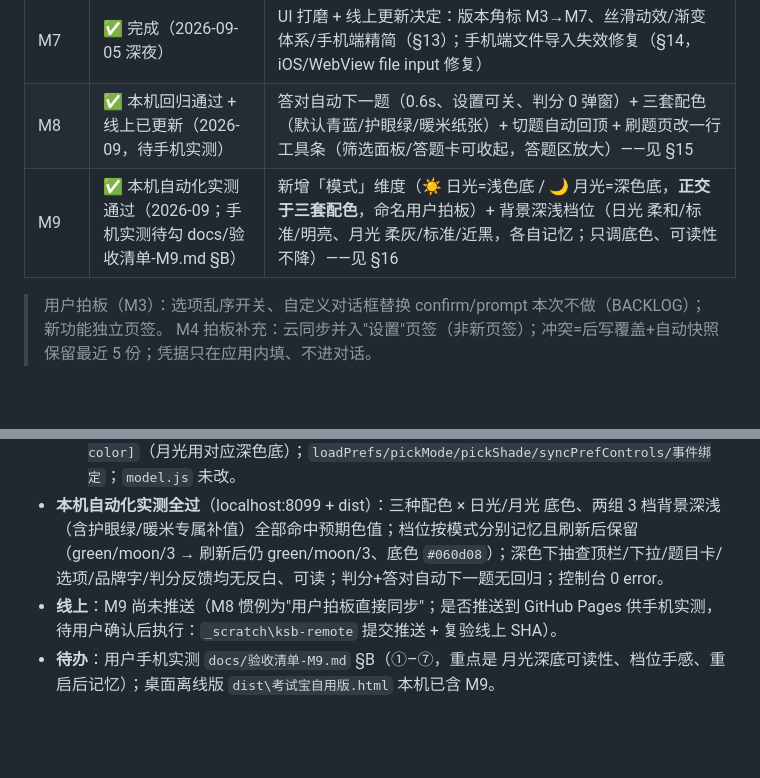
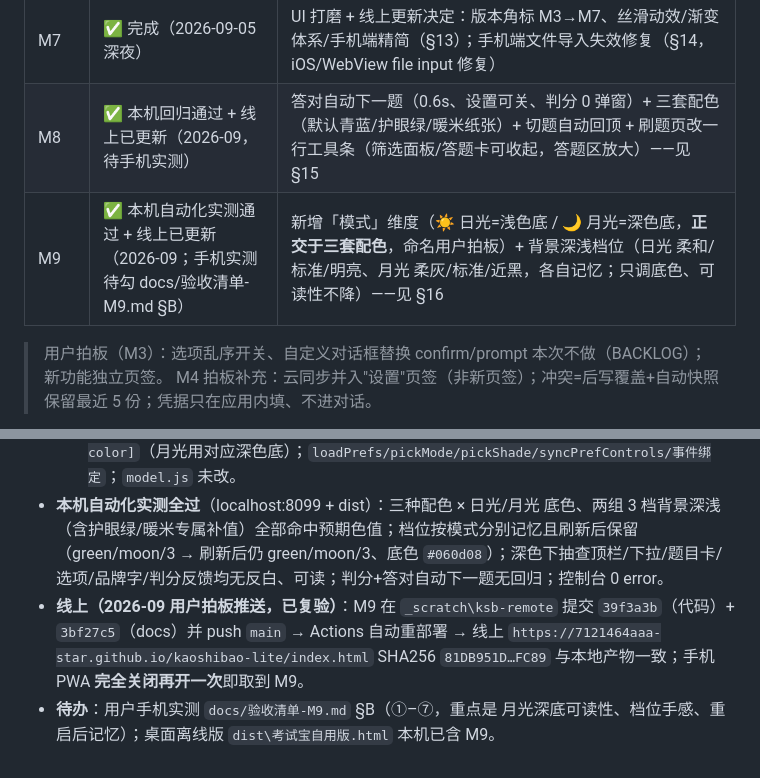
Before and after one commit to 7121464aaa-star/kaoshibao-lite, a Markdown page: docs/项目进度与交接.md, 2 parts joined by grey strips. GitHub-like rendering; blank space fills up the shorter version.

```diff
--- a/docs/项目进度与交接.md
+++ b/docs/项目进度与交接.md
@@ -22,7 +22,7 @@
 | M6 | ✅ 核心已交付（本机实测全过）；手机实操待用户自查 | 手机端使用验证/操作指引（PWA 安装 + 微信传文件 + 整库恢复/单库导入 + 可选云同步 + FAQ，docs/手机端使用指引-M6.md）；发现线上 Pages 部署滞后于 M5（仅影响 JSON 导入自动填名），用户拍板**不推送线上、离线使用**（docs/验收清单-M6.md；当晚被 M7 §13 取代） |
 | M7 | ✅ 完成（2026-09-05 深夜） | UI 打磨 + 线上更新决定：版本角标 M3→M7、丝滑动效/渐变体系/手机端精简（§13）；手机端文件导入失效修复（§14，iOS/WebView file input 修复） |
 | M8 | ✅ 本机回归通过 + 线上已更新（2026-09，待手机实测） | 答对自动下一题（0.6s、设置可关、判分 0 弹窗）+ 三套配色（默认青蓝/护眼绿/暖米纸张）+ 切题自动回顶 + 刷题页改一行工具条（筛选面板/答题卡可收起，答题区放大）——见 §15 |
-| M9 | ✅ 本机自动化实测通过（2026-09；手机实测待勾 docs/验收清单-M9.md §B） | 新增「模式」维度（☀️ 日光=浅色底 / 🌙 月光=深色底，**正交于三套配色**，命名用户拍板）+ 背景深浅档位（日光 柔和/标准/明亮、月光 柔灰/标准/近黑，各自记忆；只调底色、可读性不降）——见 §16 |
+| M9 | ✅ 本机自动化实测通过 + 线上已更新（2026-09；手机实测待勾 docs/验收清单-M9.md §B） | 新增「模式」维度（☀️ 日光=浅色底 / 🌙 月光=深色底，**正交于三套配色**，命名用户拍板）+ 背景深浅档位（日光 柔和/标准/明亮、月光 柔灰/标准/近黑，各自记忆；只调底色、可读性不降）——见 §16 |
 
 > 用户拍板（M3）：选项乱序开关、自定义对话框替换 confirm/prompt 本次不做（BACKLOG）；新功能独立页签。
 > M4 拍板补充：云同步并入"设置"页签（非新页签）；冲突=后写覆盖+自动快照保留最近 5 份；凭据只在应用内填、不进对话。
@@ -195,5 +195,5 @@
   2. `app/index.html`：角标 M8→**M9**；设置页「外观与刷题习惯」在配色下新增 3 行：模式（☀️ 日光/🌙 月光）、日光背景（柔和/标准/明亮）、月光背景（柔灰/标准/近黑）。
   3. `app/js/ui.js`：prefs 增 `mode('sun'|'moon')/shadeSun/shadeMoon`（settings 键 theme/mode/shadeSun/shadeMoon/autoNext，默认 sun/2/2/2）；`applyAppearance()` 把 配色×模式×档位 落到 `<html data-theme/data-mode/data-shade>` 并同步 `meta[name=theme-color]`（月光用对应深色底）；`loadPrefs/pickMode/pickShade/syncPrefControls/事件绑定`；`model.js` 未改。
 - **本机自动化实测全过**（localhost:8099 + dist）：三种配色 × 日光/月光 底色、两组 3 档背景深浅（含护眼绿/暖米专属补值）全部命中预期色值；档位按模式分别记忆且刷新后保留（green/moon/3 → 刷新后仍 green/moon/3、底色 `#060d08`）；深色下抽查顶栏/下拉/题目卡/选项/品牌字/判分反馈均无反白、可读；判分+答对自动下一题无回归；控制台 0 error。
-- **线上**：M9 尚未推送（M8 惯例为"用户拍板直接同步"；是否推送到 GitHub Pages 供手机实测，待用户确认后执行：`_scratch\ksb-remote` 提交推送 + 复验线上 SHA）。
+- **线上（2026-09 用户拍板推送，已复验）**：M9 在 `_scratch\ksb-remote` 提交 `39f3a3b`（代码）+ `3bf27c5`（docs）并 push `main` → Actions 自动重部署 → 线上 `https://7121464aaa-star.github.io/kaoshibao-lite/index.html` SHA256 `81DB951D…FC89` 与本地产物一致；手机 PWA **完全关闭再开一次**即取到 M9。
 - **待办**：用户手机实测 `docs/验收清单-M9.md` §B（①–⑦，重点是 月光深底可读性、档位手感、重启后记忆）；桌面离线版 `dist\考试宝自用版.html` 本机已含 M9。
```
Also changed, not shown: docs/验收清单-M9.md (+3 -2 lines).
